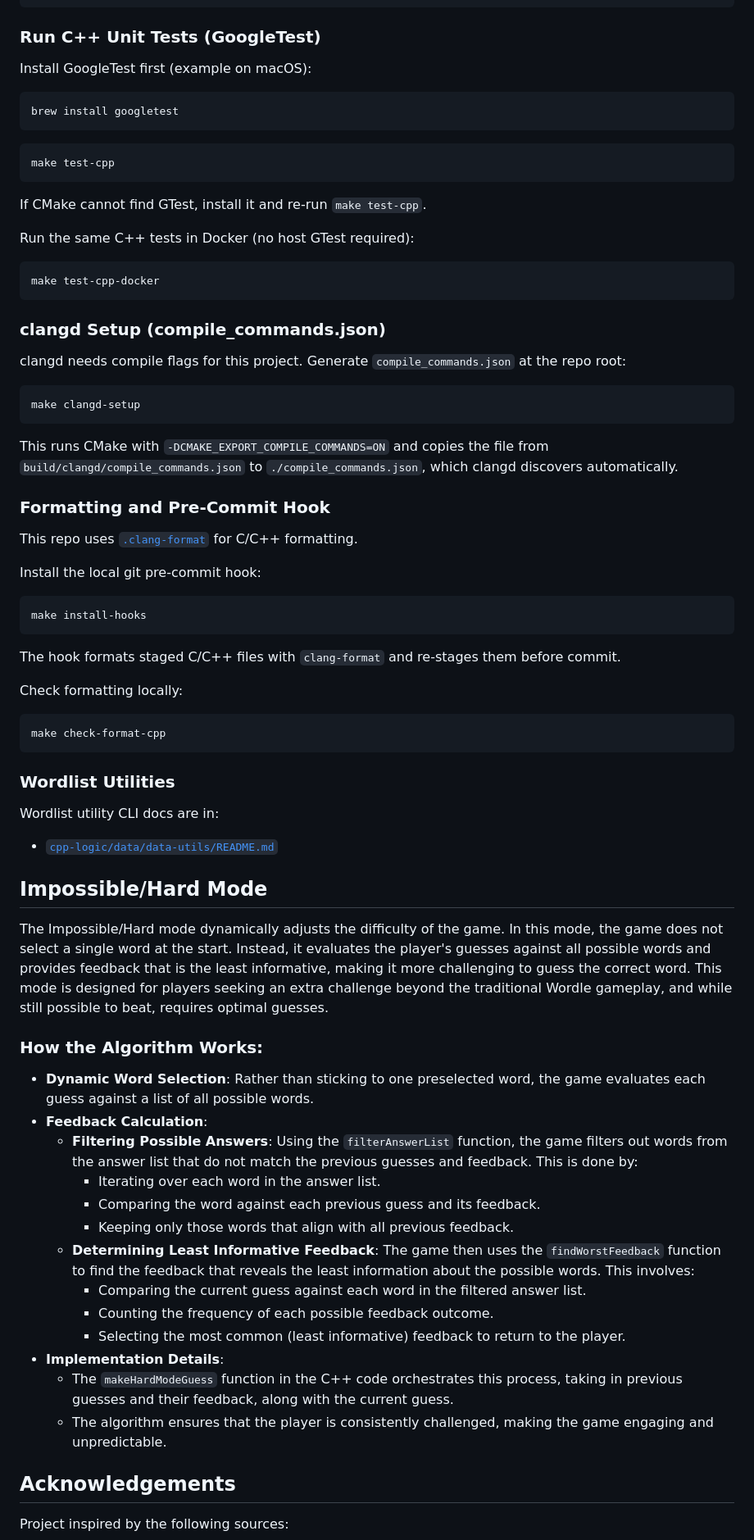
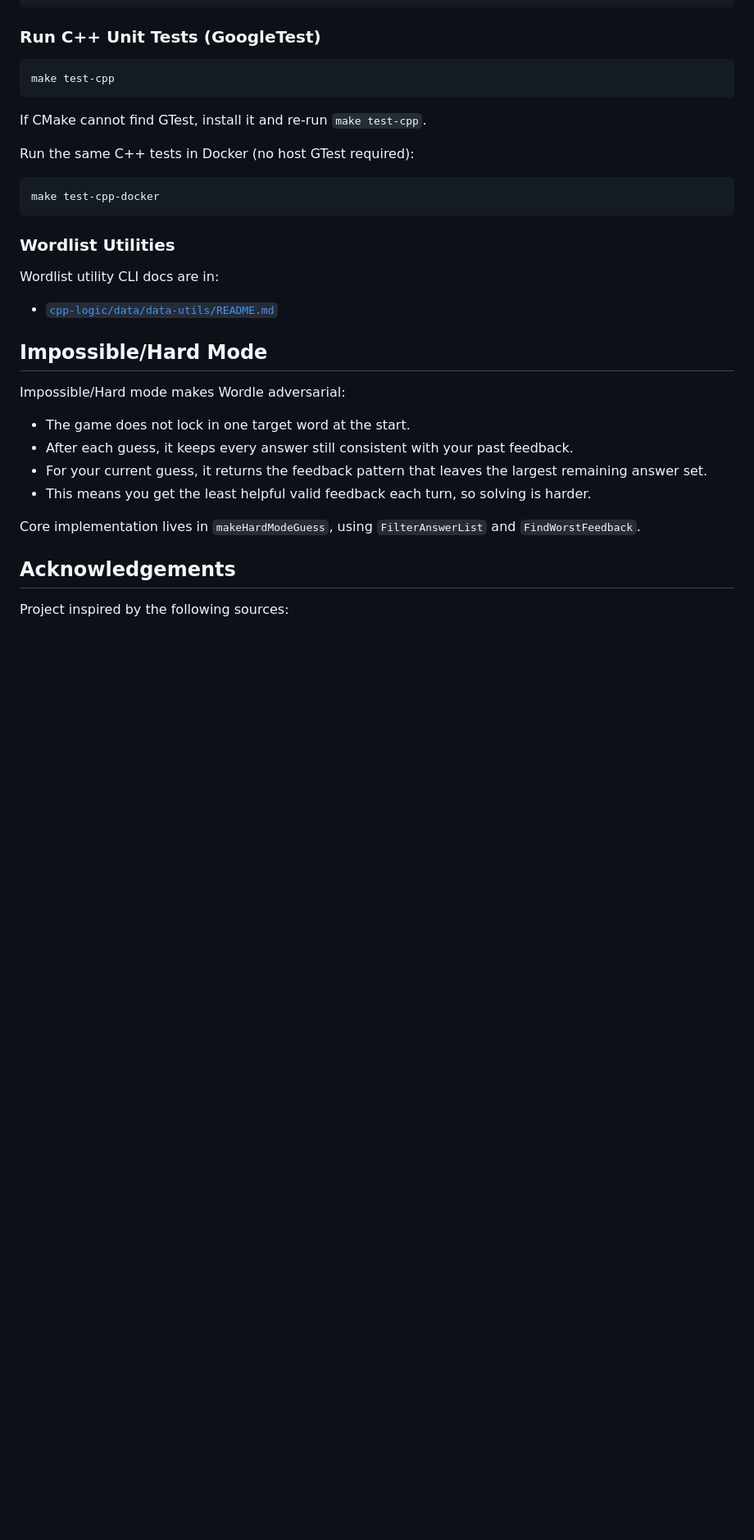
Before and after one commit to mxl1503/wordle-pp, a Markdown page: README.md, the part around one of its changes. Shown at 82% size. Rendered like a GitHub page; blank space fills up the shorter version.

````diff
--- a/README.md
+++ b/README.md
@@ -149,12 +118,6 @@ em++ -std=c++17 -O3 -Icpp-logic/include -Icpp-solver/include --preload-file cpp-
 
 ### Run C++ Unit Tests (GoogleTest)
 
-Install GoogleTest first (example on macOS):
-
-```sh
-brew install googletest
-```
-
 ```sh
 make test-cpp
 ```
@@ -167,34 +130,6 @@ Run the same C++ tests in Docker (no host GTest required):
 make test-cpp-docker
 ```
 
-### clangd Setup (compile_commands.json)
-
-clangd needs compile flags for this project. Generate `compile_commands.json` at the repo root:
-
-```sh
-make clangd-setup
-```
-
-This runs CMake with `-DCMAKE_EXPORT_COMPILE_COMMANDS=ON` and copies the file from `build/clangd/compile_commands.json` to `./compile_commands.json`, which clangd discovers automatically.
-
-### Formatting and Pre-Commit Hook
-
-This repo uses [`.clang-format`](./.clang-format) for C/C++ formatting.
-
-Install the local git pre-commit hook:
-
-```sh
-make install-hooks
-```
-
-The hook formats staged C/C++ files with `clang-format` and re-stages them before commit.
-
-Check formatting locally:
-
-```sh
-make check-format-cpp
-```
-
 ### Wordlist Utilities
 
 Wordlist utility CLI docs are in:
@@ -203,22 +138,14 @@ Wordlist utility CLI docs are in:
 
 ## Impossible/Hard Mode
 
-The Impossible/Hard mode dynamically adjusts the difficulty of the game. In this mode, the game does not select a single word at the start. Instead, it evaluates the player's guesses against all possible words and provides feedback that is the least informative, making it more challenging to guess the correct word. This mode is designed for players seeking an extra challenge beyond the traditional Wordle gameplay, and while still possible to beat, requires optimal guesses.
+Impossible/Hard mode makes Wordle adversarial:
 
-### How the Algorithm Works:
-- **Dynamic Word Selection**: Rather than sticking to one preselected word, the game evaluates each guess against a list of all possible words.
-- **Feedback Calculation**:
-  - **Filtering Possible Answers**: Using the `filterAnswerList` function, the game filters out words from the answer list that do not match the previous guesses and feedback. This is done by:
-    - Iterating over each word in the answer list.
-    - Comparing the word against each previous guess and its feedback.
-    - Keeping only those words that align with all previous feedback.
-  - **Determining Least Informative Feedback**: The game then uses the `findWorstFeedback` function to find the feedback that reveals the least information about the possible words. This involves:
-    - Comparing the current guess against each word in the filtered answer list.
-    - Counting the frequency of each possible feedback outcome.
-    - Selecting the most common (least informative) feedback to return to the player.
-- **Implementation Details**:
-  - The `makeHardModeGuess` function in the C++ code orchestrates this process, taking in previous guesses and their feedback, along with the current guess.
-  - The algorithm ensures that the player is consistently challenged, making the game engaging and unpredictable.
+- The game does not lock in one target word at the start.
+- After each guess, it keeps every answer still consistent with your past feedback.
+- For your current guess, it returns the feedback pattern that leaves the largest remaining answer set.
+- This means you get the least helpful valid feedback each turn, so solving is harder.
+
+Core implementation lives in `makeHardModeGuess`, using `FilterAnswerList` and `FindWorstFeedback`.
 
 ## Acknowledgements
 
````
Also changed, not shown: other parts of README.md (+2 -33 lines).
